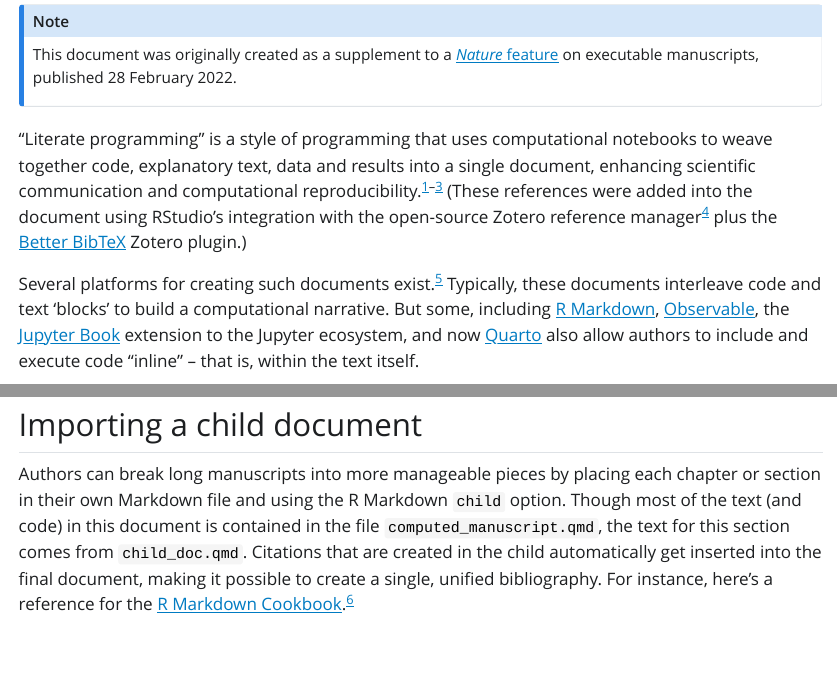
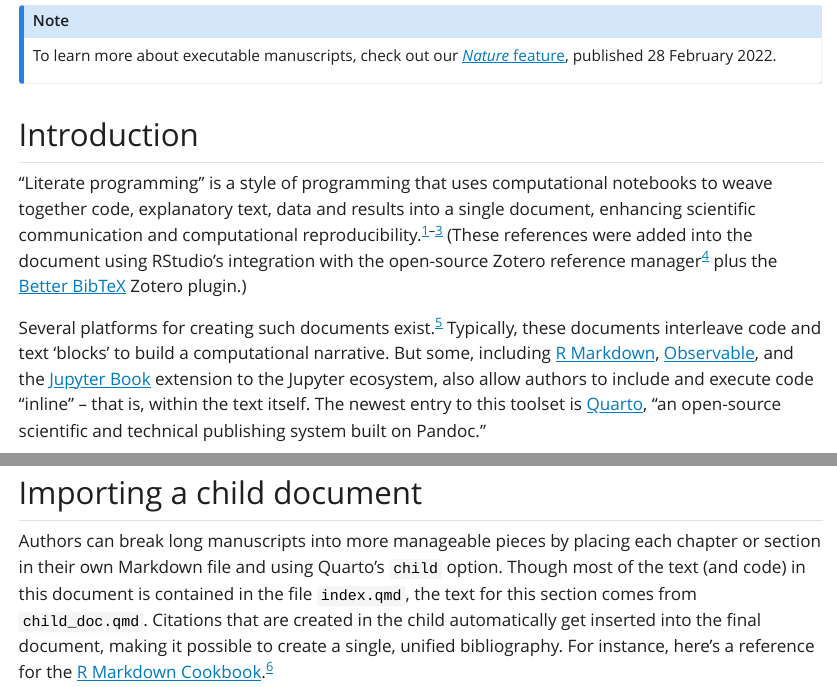
Before and after one commit to jperkel/computed_quarto_manuscript, a Quarto document (index.qmd): the page in a window 1100 px wide, from 450 px down before the commit and from 370 px down after it, so that both start at the same text, and a second part further down, joined at a grey line. The pictures show the output file index.html that the author committed with the source, opened offline; Quarto's library style sheets are replaced by a plain one without menus.

Commit message:
Update text

````diff
--- a/child_doc.qmd
+++ b/child_doc.qmd
@@ -5,7 +5,7 @@
 
 ## Importing a child document
 
-Authors can break long manuscripts into more manageable pieces by placing each chapter or section in their own Markdown file and using the R Markdown `child` option. Though most of the text (and code) in this document is contained in the file `computed_manuscript.qmd`, the text for this section comes from `child_doc.qmd`. Citations that are created in the child automatically get inserted into the final document, making it possible to create a single, unified bibliography. For instance, here's a reference for the [R Markdown Cookbook](https://bookdown.org/yihui/rmarkdown-cookbook/).[@xieMarkdownCookbook2020]
+Authors can break long manuscripts into more manageable pieces by placing each chapter or section in their own Markdown file and using Quarto's `child` option. Though most of the text (and code) in this document is contained in the file `index.qmd`, the text for this section comes from `child_doc.qmd`. Citations that are created in the child automatically get inserted into the final document, making it possible to create a single, unified bibliography. For instance, here's a reference for the [R Markdown Cookbook](https://bookdown.org/yihui/rmarkdown-cookbook/).[@xieMarkdownCookbook2020]
 
 ```{r third-dataset}
 df3 <- read_csv('data/example-data-3.csv')
--- a/index.qmd
+++ b/index.qmd
@@ -27,3 +27,5 @@
 library(ggbeeswarm)
 ```
 
+:::{.callout-note}
+To learn more about executable manuscripts, check out our [_Nature_ feature](https://www.nature.com/articles/d41586-022-00563-z), published 28 February 2022.
@@ -33,7 +35,5 @@
-This document was originally created as a supplement to a [_Nature_ feature](https://www.nature.com/articles/d41586-022-00563-z) on executable manuscripts, published 28 February 2022.
-:::
 
 "Literate programming" is a style of programming that uses computational notebooks to weave together code, explanatory text, data and results into a single document, enhancing scientific communication and computational reproducibility. [@shen2014; @perkel2018a; @perkel2018] (These references were added into the document using RStudio's integration with the open-source Zotero reference manager [@perkel2020] plus the [Better BibTeX](https://retorque.re/zotero-better-bibtex/) Zotero plugin.)
 
-Several platforms for creating such documents exist.[@perkel2021] Typically, these documents interleave code and text 'blocks' to build a computational narrative. But some, including [R Markdown](https://rmarkdown.rstudio.com/), [Observable](https://www.observablehq.com), the [Jupyter Book](https://jupyterbook.org/intro.html) extension to the Jupyter ecosystem, and now [Quarto](https://quarto.org) also allow authors to include and execute code "inline" -- that is, within the text itself.
+Several platforms for creating such documents exist.[@perkel2021] Typically, these documents interleave code and text 'blocks' to build a computational narrative. But some, including [R Markdown](https://rmarkdown.rstudio.com/), [Observable](https://www.observablehq.com), and the [Jupyter Book](https://jupyterbook.org/intro.html) extension to the Jupyter ecosystem, also allow authors to include and execute code "inline" -- that is, within the text itself. The newest entry to this toolset is [Quarto](https://quarto.org), "an open-source scientific and technical publishing system built on Pandoc."
 
````
Also changed, not shown: index.html, index.qmd (6 more changed lines).
